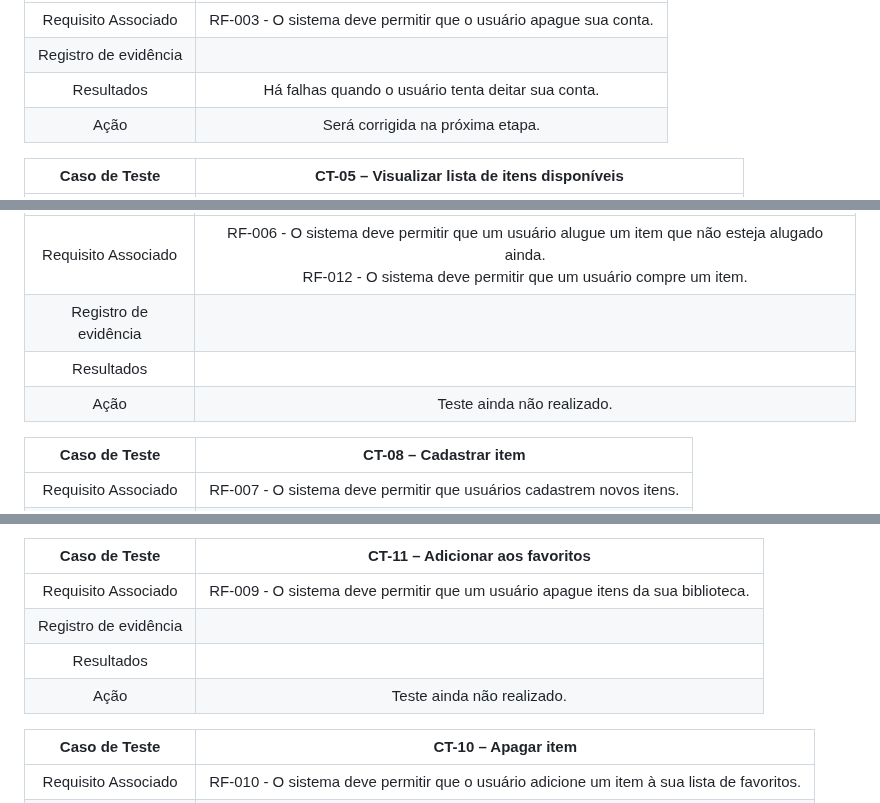
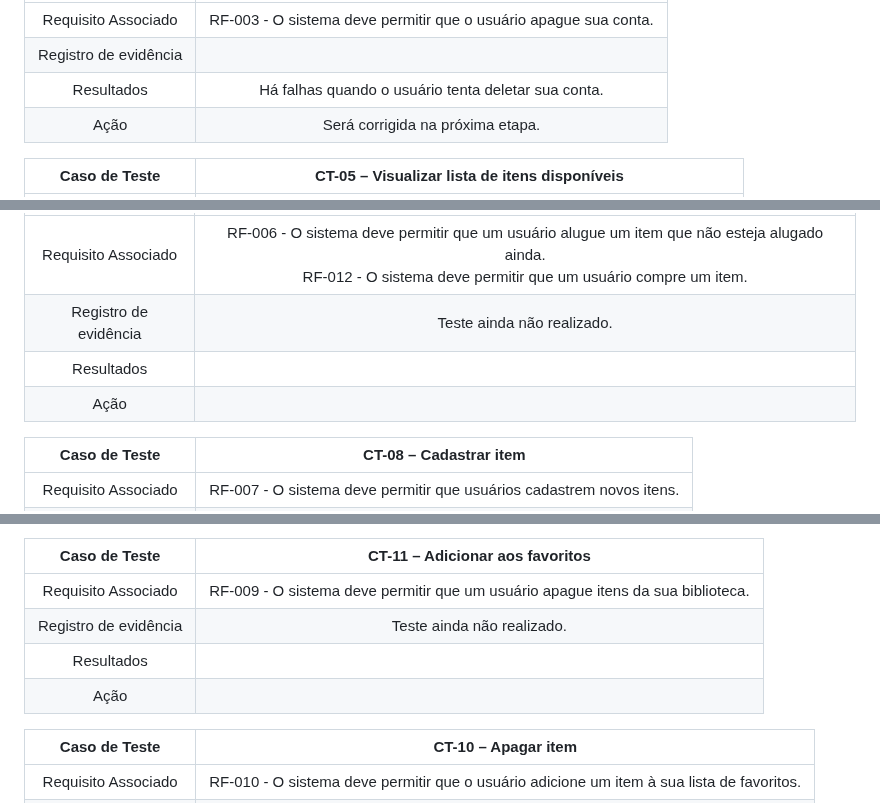
Before and after one commit to ICEI-PUC-Minas-PMV-ADS/pmv-ads-2024-1-e2-proj-int-t1-troca-games, a Markdown page: docs/09-Registro de Testes de Software.md, 3 parts joined by grey strips. Drawn GitHub-style.

```diff
--- a/docs/09-Registro de Testes de Software.md
+++ b/docs/09-Registro de Testes de Software.md
@@ -27,7 +27,7 @@ Para cada caso de teste definido no Plano de Testes de Software, foi realizado o
 |:---:	|:---:	|
 |	Requisito Associado 	| RF-003 - O sistema deve permitir que o usuário apague sua conta. |
 | Registro de evidência |  |
-| Resultados | Há falhas quando o usuário tenta deitar sua conta. |
+| Resultados | Há falhas quando o usuário tenta deletar sua conta. |
 | Ação | Será corrigida na próxima etapa. |
 
 | **Caso de Teste** 	| **CT-05 – Visualizar lista de itens disponíveis** 	|
@@ -47,9 +47,9 @@ Para cada caso de teste definido no Plano de Testes de Software, foi realizado o
 | **Caso de Teste** 	| **CT-07 – Visualizar disponibilidade de um item** 	|
 |:---:	|:---:	|
 |	Requisito Associado 	| RF-006 - O sistema deve permitir que um usuário alugue um item que não esteja alugado ainda.<br> RF-012 - O sistema deve permitir que um usuário compre um item. |
-| Registro de evidência |  |
+| Registro de evidência | Teste ainda não realizado. |
 | Resultados |  |
-| Ação | Teste ainda não realizado. |
+| Ação |  |
 
 | **Caso de Teste** 	| **CT-08 – Cadastrar item** 	|
 |:---:	|:---:	|
@@ -68,9 +68,9 @@ Para cada caso de teste definido no Plano de Testes de Software, foi realizado o
 | **Caso de Teste** 	| **CT-11 – Adicionar aos favoritos** 	|
 |:---:	|:---:	|
 |	Requisito Associado 	| RF-009 - O sistema deve permitir que um usuário apague itens da sua biblioteca. |
-| Registro de evidência |  |
+| Registro de evidência | Teste ainda não realizado. |
 | Resultados |  |
-| Ação | Teste ainda não realizado. |
+| Ação |  |
 
 | **Caso de Teste** 	| **CT-10 – Apagar item** 	|
 |:---:	|:---:	|
```
